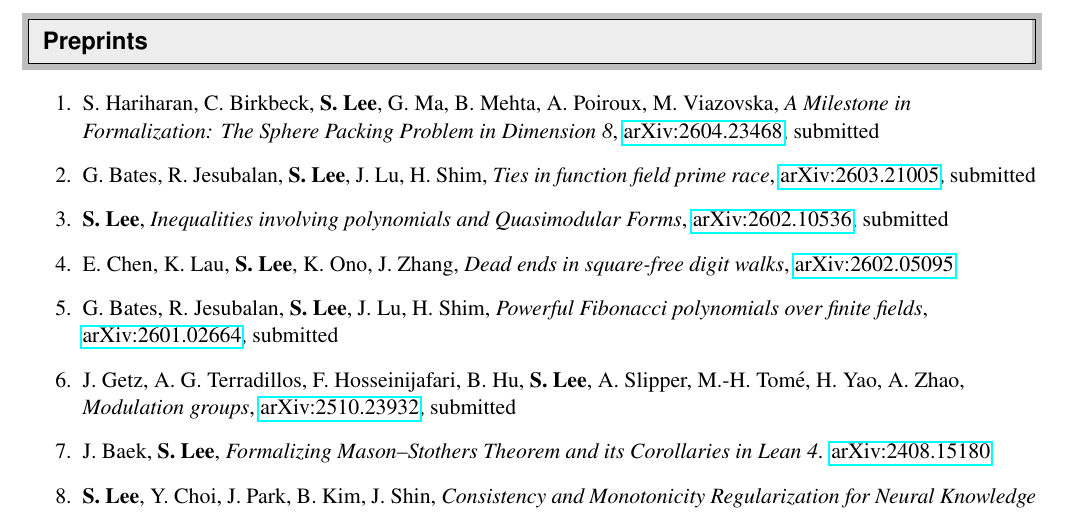
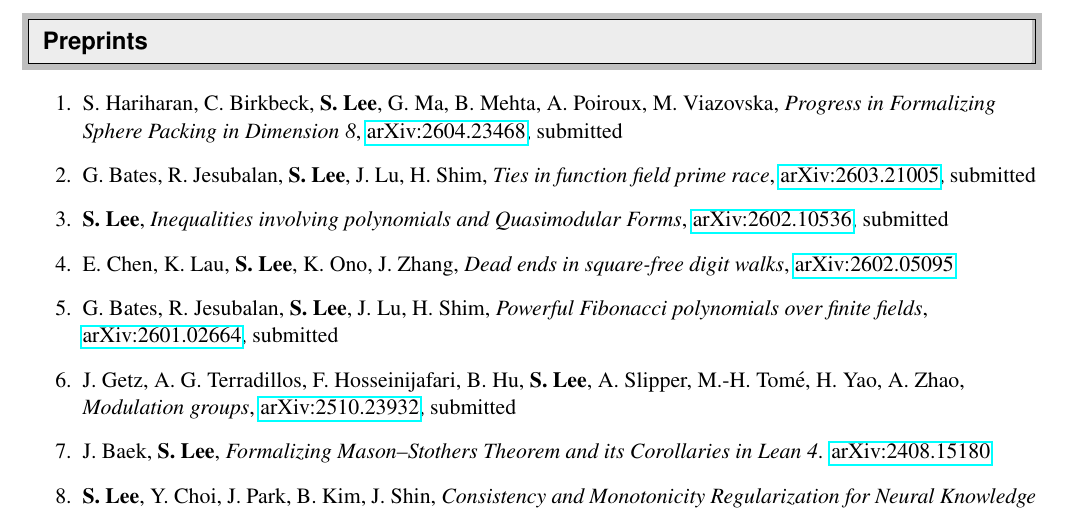
Before and after one commit to seewoo5/seewoo5.github.io, a LaTeX CV (assets/cv/CV.tex): part of page 3 of 6, cut so that both start at the same text. Compiled offline with pdfLaTeX.

Commit message:
update title

```diff
--- a/assets/cv/CV.tex
+++ b/assets/cv/CV.tex
@@ -182,7 +182,7 @@
 
 \resheading{Preprints}
 \begin{enumerate}
-	\item S. Hariharan, C. Birkbeck, \textbf{S. Lee}, G. Ma, B. Mehta, A. Poiroux, M. Viazovska, \emph{A Milestone in Formalization: The Sphere Packing Problem in Dimension 8}, \href{http://arxiv.org/abs/2604.23468}{arXiv:2604.23468}, submitted
+	\item S. Hariharan, C. Birkbeck, \textbf{S. Lee}, G. Ma, B. Mehta, A. Poiroux, M. Viazovska, \emph{Progress in Formalizing Sphere Packing in Dimension 8}, \href{http://arxiv.org/abs/2604.23468}{arXiv:2604.23468}, submitted
 	\item G. Bates, R. Jesubalan, \textbf{S. Lee}, J. Lu, H. Shim, \emph{Ties in function field prime race}, \href{https://arxiv.org/abs/2603.21005}{arXiv:2603.21005}, submitted
 	\item \textbf{S. Lee}, \emph{Inequalities involving polynomials and Quasimodular Forms}, \href{https://arxiv.org/abs/2602.10536}{arXiv:2602.10536}, submitted
 	\item E. Chen, K. Lau, \textbf{S. Lee}, K. Ono, J. Zhang, \emph{Dead ends in square-free digit walks}, \href{https://arxiv.org/abs/2602.05095}{arXiv:2602.05095}
```
Also changed, not shown: research.md (+1 -1 lines), assets/cv/CV.pdf.
